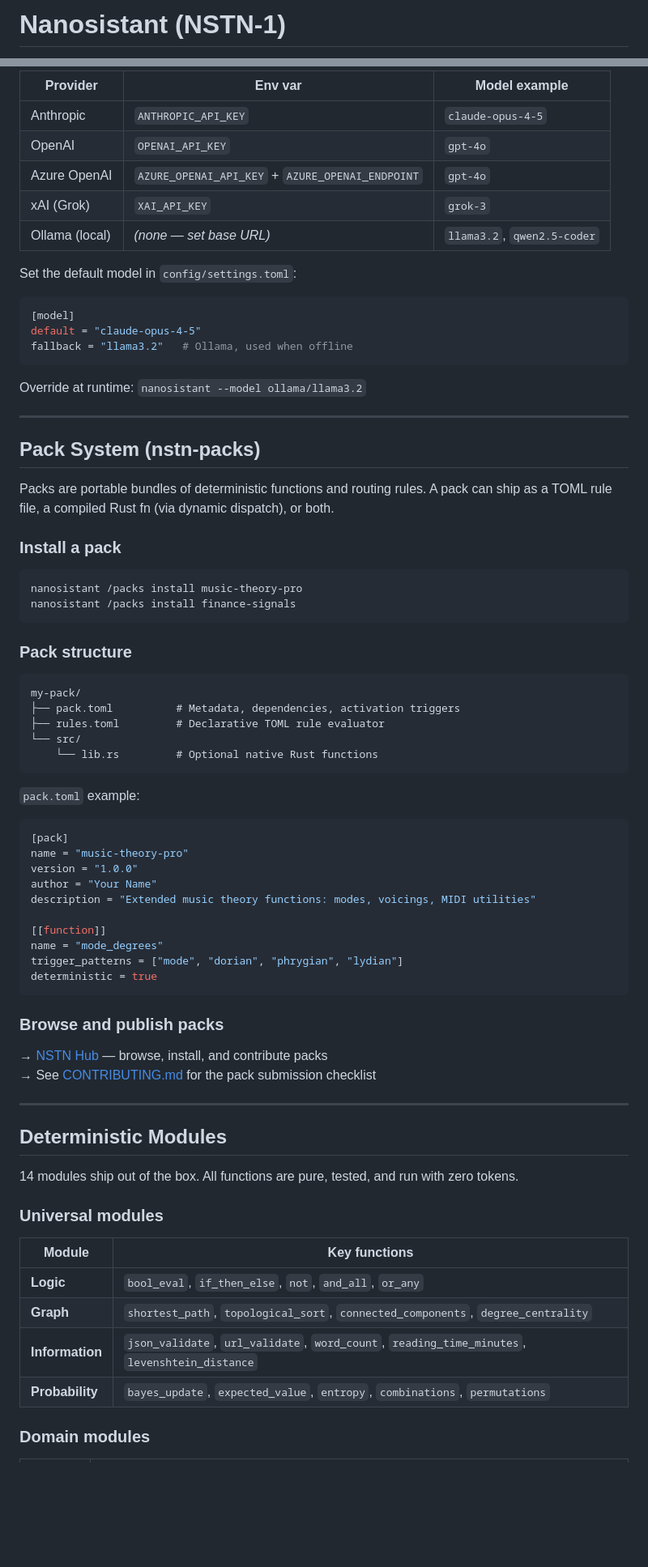
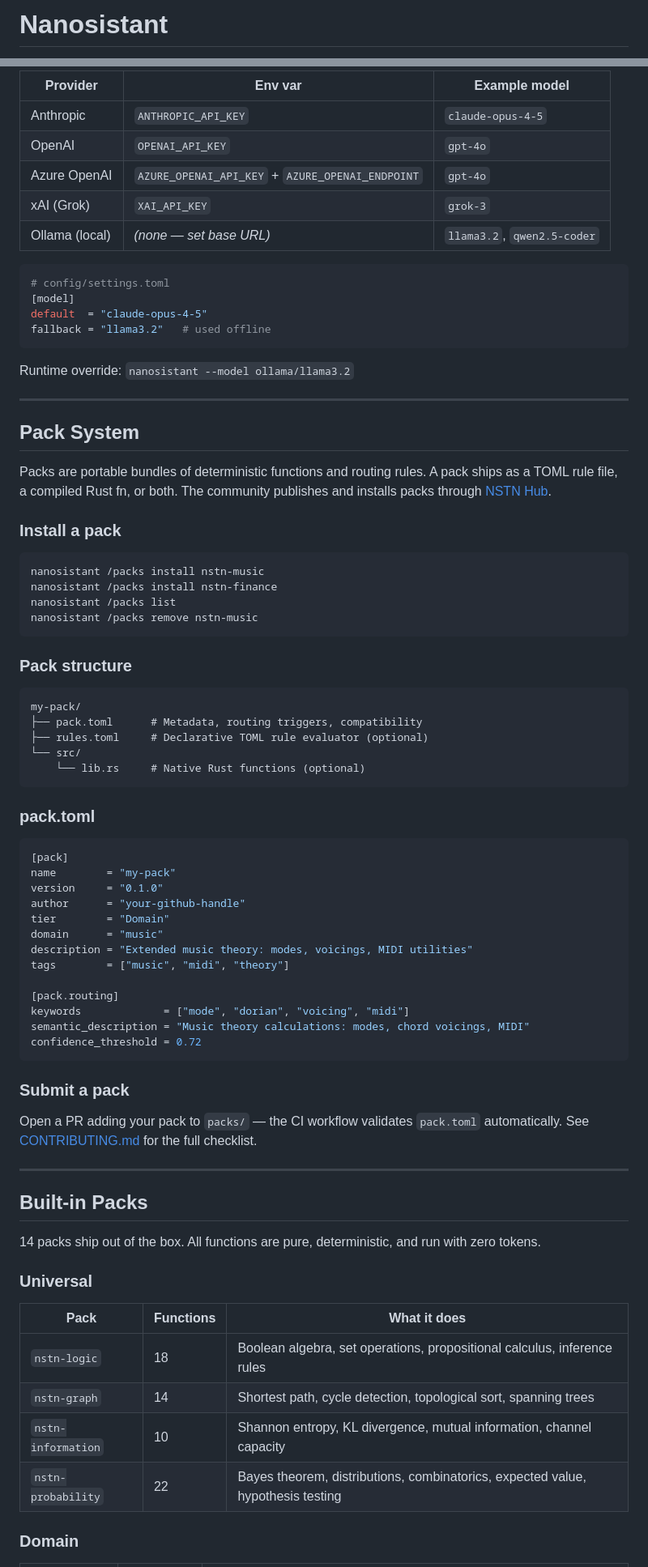
Before and after one commit to PrinceJonaa/nanosistant, a Markdown page: README.md, 2 parts joined by grey strips. Shown at 81% size. GitHub-like rendering; blank space fills up the shorter version.

````diff
--- a/README.md
+++ b/README.md
@@ -1,2 +1,2 @@
-# Nanosistant (NSTN-1)
+# Nanosistant
 
@@ -137,5 +126,5 @@ Nanosistant supports any OpenAI-compatible provider. Configure via environment v
 
-| Provider | Env var | Model example |
+| Provider | Env var | Example model |
 |----------|---------|---------------|
 | Anthropic | `ANTHROPIC_API_KEY` | `claude-opus-4-5` |
 | OpenAI | `OPENAI_API_KEY` | `gpt-4o` |
@@ -143,73 +132,76 @@ Nanosistant supports any OpenAI-compatible provider. Configure via environment v
 | xAI (Grok) | `XAI_API_KEY` | `grok-3` |
 | Ollama (local) | _(none — set base URL)_ | `llama3.2`, `qwen2.5-coder` |
 
-Set the default model in `config/settings.toml`:
-
 ```toml
+# config/settings.toml
 [model]
-default = "claude-opus-4-5"
-fallback = "llama3.2"   # Ollama, used when offline
+default  = "claude-opus-4-5"
+fallback = "llama3.2"   # used offline
 ```
 
-Override at runtime: `nanosistant --model ollama/llama3.2`
+Runtime override: `nanosistant --model ollama/llama3.2`
 
 ---
 
-## Pack System (nstn-packs)
+## Pack System
 
-Packs are portable bundles of deterministic functions and routing rules. A pack can ship as a TOML rule file, a compiled Rust fn (via dynamic dispatch), or both.
+Packs are portable bundles of deterministic functions and routing rules. A pack ships as a TOML rule file, a compiled Rust fn, or both. The community publishes and installs packs through [NSTN Hub](https://princejonaa.github.io/nanosistant/).
 
 ### Install a pack
 
 ```bash
-nanosistant /packs install music-theory-pro
-nanosistant /packs install finance-signals
+nanosistant /packs install nstn-music
+nanosistant /packs install nstn-finance
+nanosistant /packs list
+nanosistant /packs remove nstn-music
 ```
 
 ### Pack structure
 
 ```
 my-pack/
-├── pack.toml          # Metadata, dependencies, activation triggers
-├── rules.toml         # Declarative TOML rule evaluator
+├── pack.toml      # Metadata, routing triggers, compatibility
+├── rules.toml     # Declarative TOML rule evaluator (optional)
 └── src/
-    └── lib.rs         # Optional native Rust functions
+    └── lib.rs     # Native Rust functions (optional)
 ```
 
-`pack.toml` example:
+### pack.toml
 
 ```toml
 [pack]
-name = "music-theory-pro"
-version = "1.0.0"
-author = "Your Name"
-description = "Extended music theory functions: modes, voicings, MIDI utilities"
+name        = "my-pack"
+version     = "0.1.0"
+author      = "your-github-handle"
+tier        = "Domain"
+domain      = "music"
+description = "Extended music theory: modes, voicings, MIDI utilities"
+tags        = ["music", "midi", "theory"]
 
-[[function]]
-name = "mode_degrees"
-trigger_patterns = ["mode", "dorian", "phrygian", "lydian"]
-deterministic = true
+[pack.routing]
+keywords             = ["mode", "dorian", "voicing", "midi"]
+semantic_description = "Music theory calculations: modes, chord voicings, MIDI"
+confidence_threshold = 0.72
 ```
 
-### Browse and publish packs
+### Submit a pack
 
-→ [NSTN Hub](https://princejonaa.github.io/nstn-hub/) — browse, install, and contribute packs
-→ See [CONTRIBUTING.md](CONTRIBUTING.md) for the pack submission checklist
+Open a PR adding your pack to `packs/` — the CI workflow validates `pack.toml` automatically. See [CONTRIBUTING.md](CONTRIBUTING.md) for the full checklist.
 
 ---
 
-## Deterministic Modules
+## Built-in Packs
 
-14 modules ship out of the box. All functions are pure, tested, and run with zero tokens.
+14 packs ship out of the box. All functions are pure, deterministic, and run with zero tokens.
 
-### Universal modules
+### Universal
 
-| Module | Key functions |
-|--------|--------------|
-| **Logic** | `bool_eval`, `if_then_else`, `not`, `and_all`, `or_any` |
-| **Graph** | `shortest_path`, `topological_sort`, `connected_components`, `degree_centrality` |
-| **Information** | `json_validate`, `url_validate`, `word_count`, `reading_time_minutes`, `levenshtein_distance` |
-| **Probability** | `bayes_update`, `expected_value`, `entropy`, `combinations`, `permutations` |
+| Pack | Functions | What it does |
+|------|-----------|-------------|
+| `nstn-logic` | 18 | Boolean algebra, set operations, propositional calculus, inference rules |
+| `nstn-graph` | 14 | Shortest path, cycle detection, topological sort, spanning trees |
+| `nstn-information` | 10 | Shannon entropy, KL divergence, mutual information, channel capacity |
+| `nstn-probability` | 22 | Bayes theorem, distributions, combinatorics, expected value, hypothesis testing |
 
-### Domain modules
+### Domain
 
````
Also changed, not shown: other parts of README.md (+126 -128 lines).
